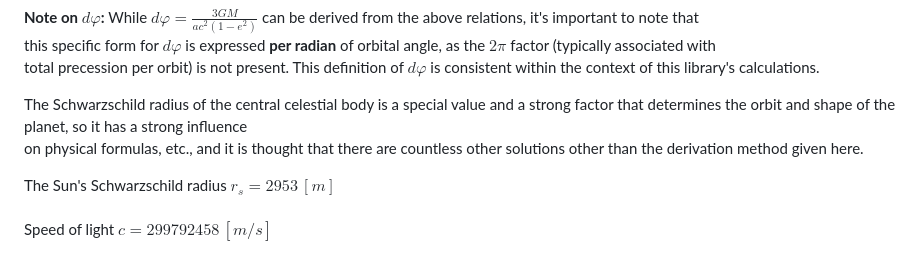
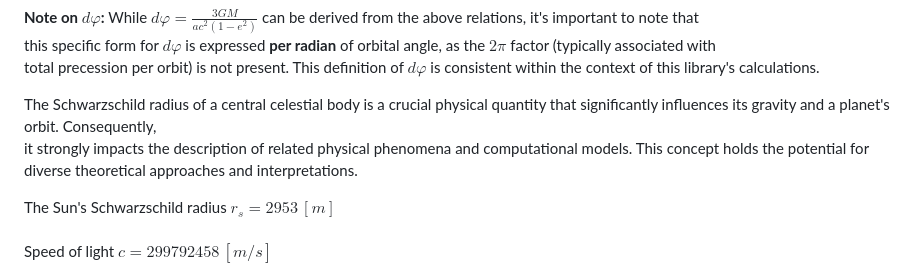
Before and after one commit to NAS6mixfoolv/NAS6LIB, a Markdown page: README.md, the part around the change. Drawn GitHub-style.

```diff
--- a/README.md
+++ b/README.md
@@ -206,8 +206,8 @@ From this set of relationships, the following key orbital parameters are derived
 this specific form for $dφ$ is expressed **per radian** of orbital angle, as the $2π$ factor (typically associated with
 total precession per orbit) is not present. This definition of $dφ$ is consistent within the context of this library's calculations.
 
-The Schwarzschild radius of the central celestial body is a special value and a strong factor that determines the orbit and shape of the planet, so it has a strong influence
-on physical formulas, etc., and it is thought that there are countless other solutions other than the derivation method given here.
+The Schwarzschild radius of a central celestial body is a crucial physical quantity that significantly influences its gravity and a planet's orbit. Consequently,
+it strongly impacts the description of related physical phenomena and computational models. This concept holds the potential for diverse theoretical approaches and interpretations.
 
 The Sun's Schwarzschild radius $r_s = 2953\,[m]$<br>
 Speed of light $c = 299792458\,[m/s]$<br>
```
